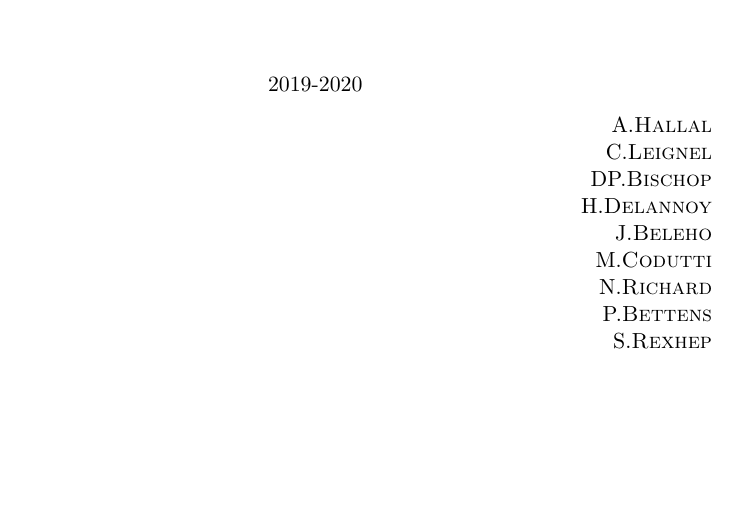
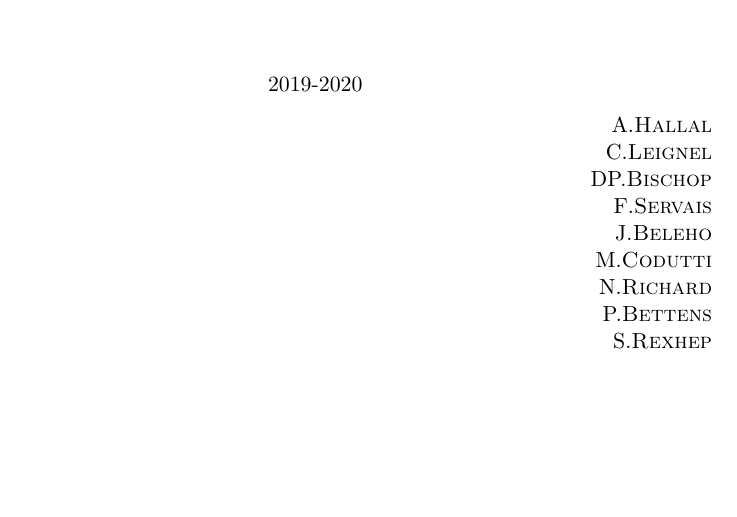
Before and after one commit to HEB-ESI/dev1, a LaTeX book (cours-developpement/syllabus/dev1-dev-syllabus-master.tex, which reads cours-developpement/syllabus/config.tex): part of page 1 of 248, cut so that both start at the same text. The pictures show the PDF file cours-developpement/syllabus/pdf/dev1-dev-syllabus-master.pdf that the author committed with the source.

Commit message:
remplacement hde par srv dans les profs

```diff
--- a/cours-developpement/syllabus/config.tex
+++ b/cours-developpement/syllabus/config.tex
@@ -33,7 +33,7 @@
 	A.\textsc{Hallal}\\
 	C.\textsc{Leignel}\\
 	DP.\textsc{Bischop}\\
-	H.\textsc{Delannoy}\\
+	F.\textsc{Servais}\\
 	J.\textsc{Beleho}\\
 	M.\textsc{Codutti}\\
 	N.\textsc{Richard}\\
```
Also changed, not shown: cours-developpement/syllabus/pdf/dev1-dev-syllabus-master.pdf.
